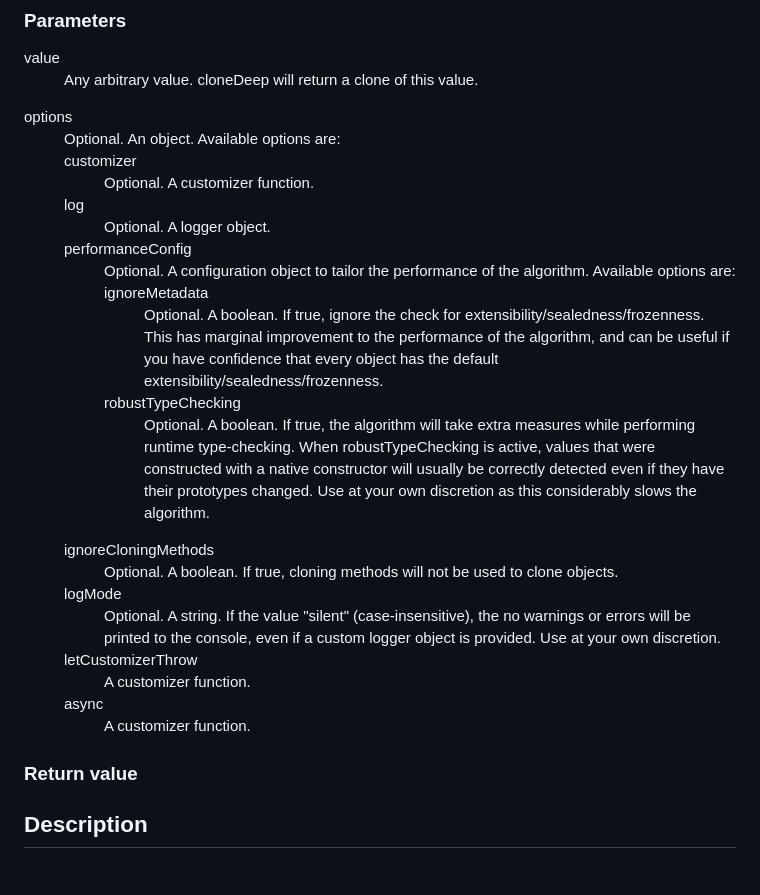
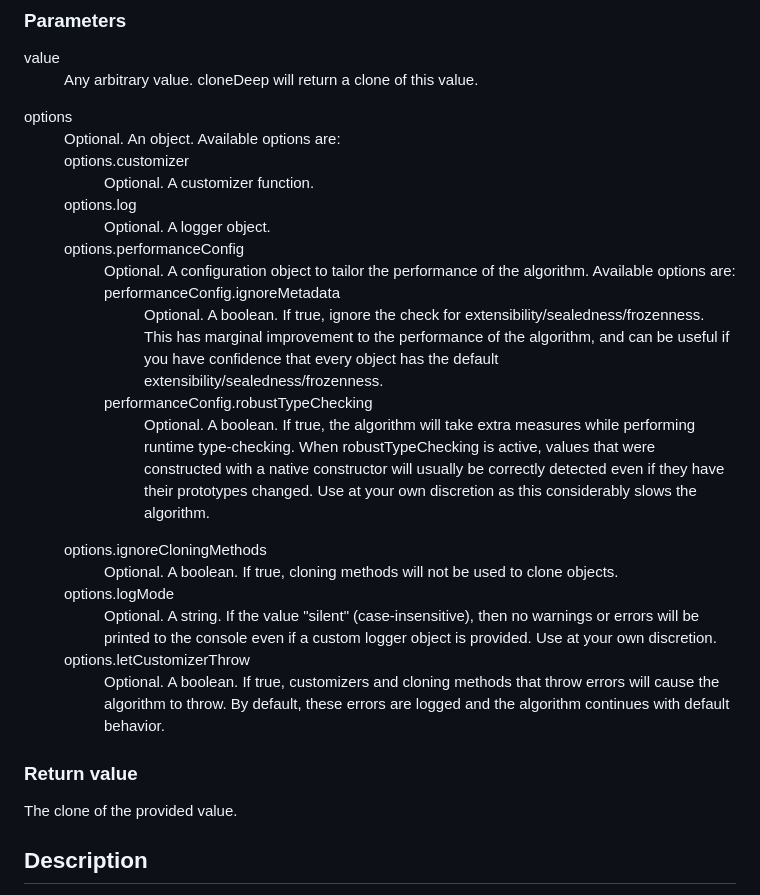
Before and after one commit to calebmsword/clone-deep, a Markdown page: docs/api.md, the part around the change printed below. GitHub-like rendering.

```diff
--- a/docs/api.md
+++ b/docs/api.md
@@ -19,36 +19,32 @@ cloneDeep(value, options);
   <dt>options</dt>
   <dd>Optional. An object. Available options are:
     <dl>
-      <dt>customizer</dt>
+      <dt>options.customizer</dt>
       <dd>Optional. A customizer function.</dd>
-      <dt>log</dt>
+      <dt>options.log</dt>
       <dd>Optional. A logger object.</dd>
-      <dt>performanceConfig</dt>
+      <dt>options.performanceConfig</dt>
       <dd>Optional. A configuration object to tailor the performance of the algorithm. Available options are:
         <dl>
-          <dt>ignoreMetadata</dt>
+          <dt>performanceConfig.ignoreMetadata</dt>
           <dd>Optional. A boolean. If true, ignore the check for extensibility/sealedness/frozenness. This has marginal improvement to the performance of the algorithm, and can be useful if you have confidence that every object has the default extensibility/sealedness/frozenness.</dd>
-          <dt>robustTypeChecking</dt>
+          <dt>performanceConfig.robustTypeChecking</dt>
           <dd>Optional. A boolean. If true, the algorithm will take extra measures while performing runtime type-checking. When robustTypeChecking is active, values that were constructed with a native constructor will usually be correctly detected even if they have their prototypes changed. Use at your own discretion as this considerably slows the algorithm.</dd>
         </dl>
       </dd>
-      <dt>ignoreCloningMethods</dt>
+      <dt>options.ignoreCloningMethods</dt>
       <dd>Optional. A boolean. If true, cloning methods will not be used to clone objects.</dd>
-      <dt>logMode</dt>
-      <dd>Optional. A string. If the value "silent" (case-insensitive), the no warnings or errors will be printed to the console, even if a custom logger object is provided. Use at your own discretion.</dd>
-      <dt>letCustomizerThrow</dt>
-      <dd>A customizer function.</dd>
-      <dt>async</dt>
-      <dd>A customizer function.</dd>
+      <dt>options.logMode</dt>
+      <dd>Optional. A string. If the value "silent" (case-insensitive), then no warnings or errors will be printed to the console even if a custom logger object is provided. Use at your own discretion.</dd>
+      <dt>options.letCustomizerThrow</dt>
+      <dd>Optional. A boolean. If true, customizers and cloning methods that throw errors will cause the algorithm to throw. By default, these errors are logged and the algorithm continues with default behavior.</dd>
     </dl>
   </dd>
 </dl>
 
-
-
-
 ### Return value
 
+The clone of the provided value.
 
 ## Description
 Creates a deep copy of the provided value. `cloneDeep` behaves like `structuredClone`, but there are differences:
```
Also changed, not shown: other parts of docs/api.md (+0 -2 lines).
